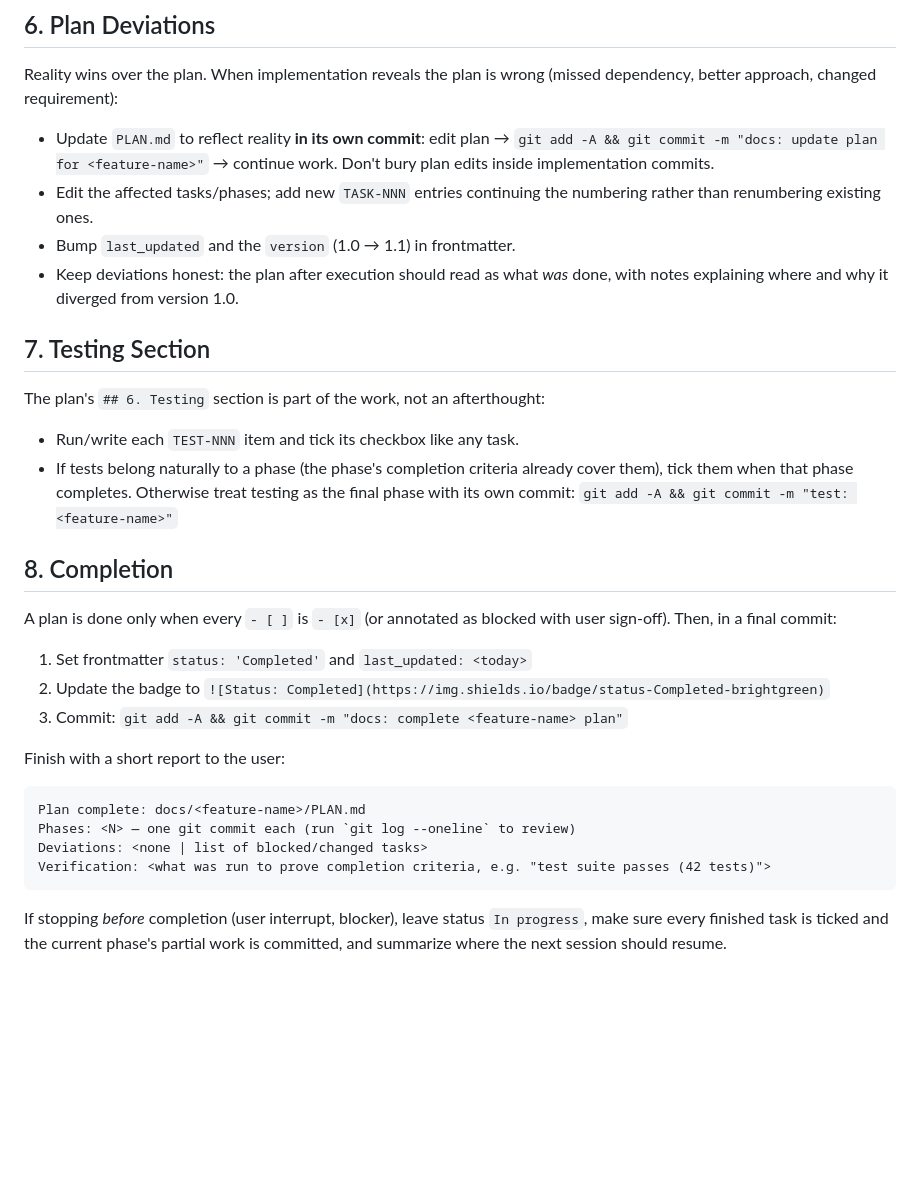
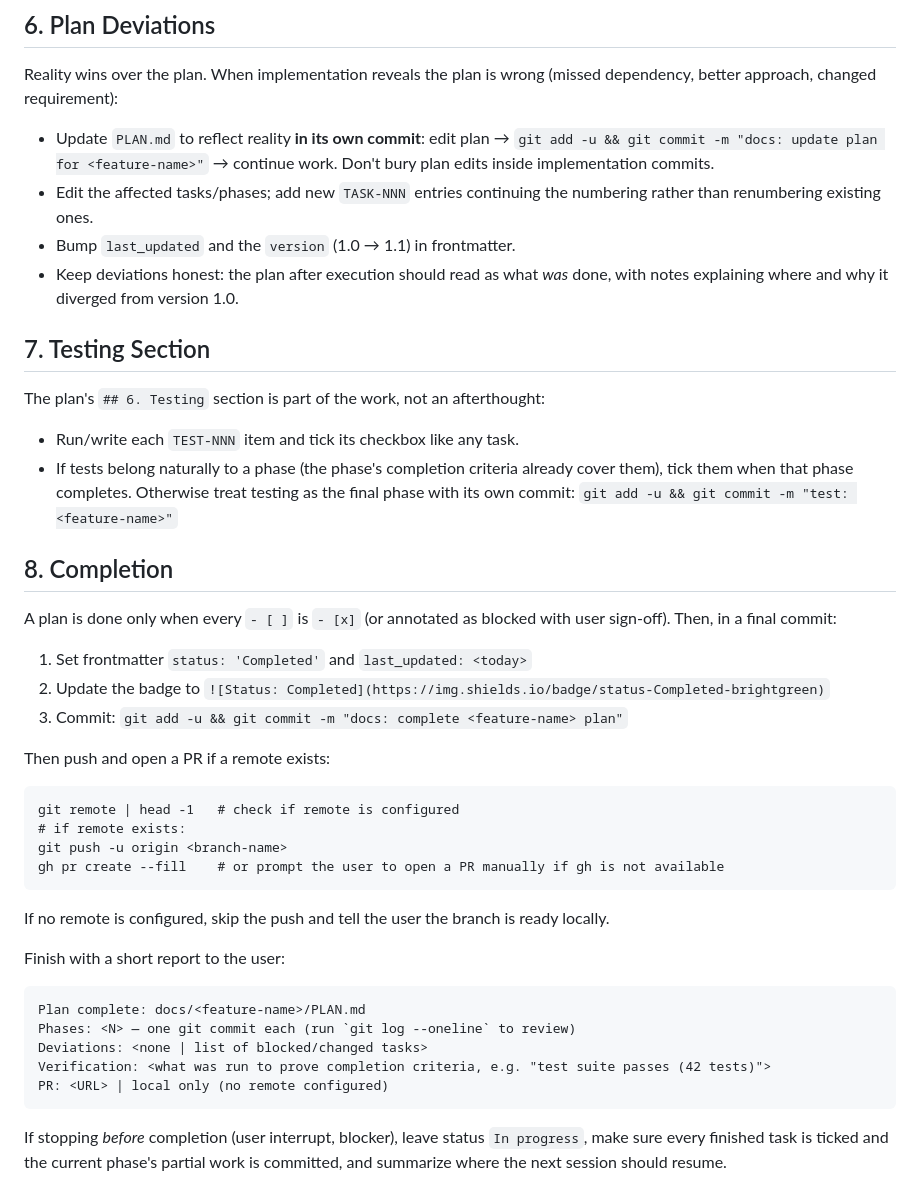
Before and after one commit to amjadjibon/skills, a Markdown page: skills/implement-plan/SKILL.md, the part around one of its changes. Drawn GitHub-style; blank space fills up the shorter version.

Commit message:
update plan

````diff
--- a/skills/implement-plan/SKILL.md
+++ b/skills/implement-plan/SKILL.md
@@ -80,7 +83,7 @@ When `status` is `In progress`:
 
 Reality wins over the plan. When implementation reveals the plan is wrong (missed dependency, better approach, changed requirement):
 
-- Update `PLAN.md` to reflect reality **in its own commit**: edit plan → `git add -A && git commit -m "docs: update plan for <feature-name>"` → continue work. Don't bury plan edits inside implementation commits.
+- Update `PLAN.md` to reflect reality **in its own commit**: edit plan → `git add -u && git commit -m "docs: update plan for <feature-name>"` → continue work. Don't bury plan edits inside implementation commits.
 - Edit the affected tasks/phases; add new `TASK-NNN` entries continuing the numbering rather than renumbering existing ones.
 - Bump `last_updated` and the `version` (1.0 → 1.1) in frontmatter.
 - Keep deviations honest: the plan after execution should read as what *was* done, with notes explaining where and why it diverged from version 1.0.
@@ -91,7 +94,7 @@ The plan's `## 6. Testing` section is part of the work, not an afterthought:
 
 - Run/write each `TEST-NNN` item and tick its checkbox like any task.
 - If tests belong naturally to a phase (the phase's completion criteria already cover them), tick them when that phase completes. Otherwise treat testing as the final phase with its own commit:
-  `git add -A && git commit -m "test: <feature-name>"`
+  `git add -u && git commit -m "test: <feature-name>"`
 
 ## 8. Completion
 
@@ -99,7 +102,18 @@ A plan is done only when every `- [ ]` is `- [x]` (or annotated as blocked with
 
 1. Set frontmatter `status: 'Completed'` and `last_updated: <today>`
 2. Update the badge to `![Status: Completed](https://img.shields.io/badge/status-Completed-brightgreen)`
-3. Commit: `git add -A && git commit -m "docs: complete <feature-name> plan"`
+3. Commit: `git add -u && git commit -m "docs: complete <feature-name> plan"`
+
+Then push and open a PR if a remote exists:
+
+```
+git remote | head -1   # check if remote is configured
+# if remote exists:
+git push -u origin <branch-name>
+gh pr create --fill    # or prompt the user to open a PR manually if gh is not available
+```
+
+If no remote is configured, skip the push and tell the user the branch is ready locally.
 
 Finish with a short report to the user:
 
@@ -108,6 +122,7 @@ Plan complete: docs/<feature-name>/PLAN.md
 Phases: <N> — one git commit each (run `git log --oneline` to review)
 Deviations: <none | list of blocked/changed tasks>
 Verification: <what was run to prove completion criteria, e.g. "test suite passes (42 tests)">
+PR: <URL> | local only (no remote configured)
 ```
 
 If stopping *before* completion (user interrupt, blocker), leave status `In progress`, make sure every finished task is ticked and the current phase's partial work is committed, and summarize where the next session should resume.
````
Also changed, not shown: other parts of skills/implement-plan/SKILL.md (+6 -3 lines), skills/create-plan/SKILL.md (+42 -62 lines).
